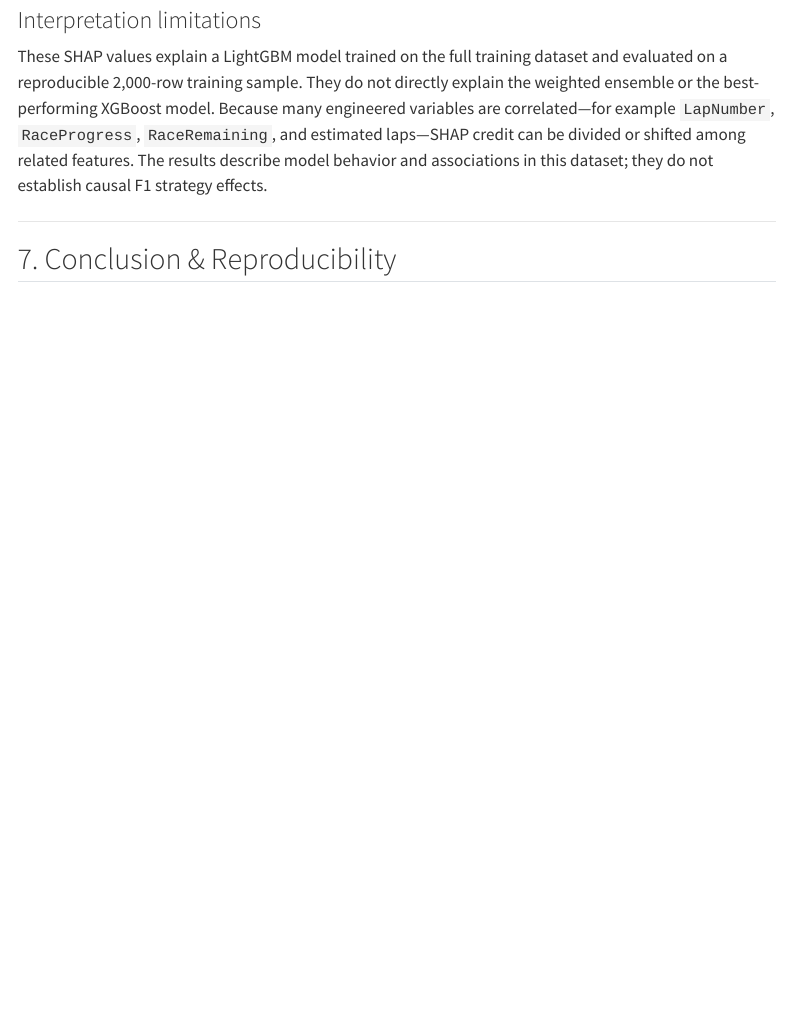
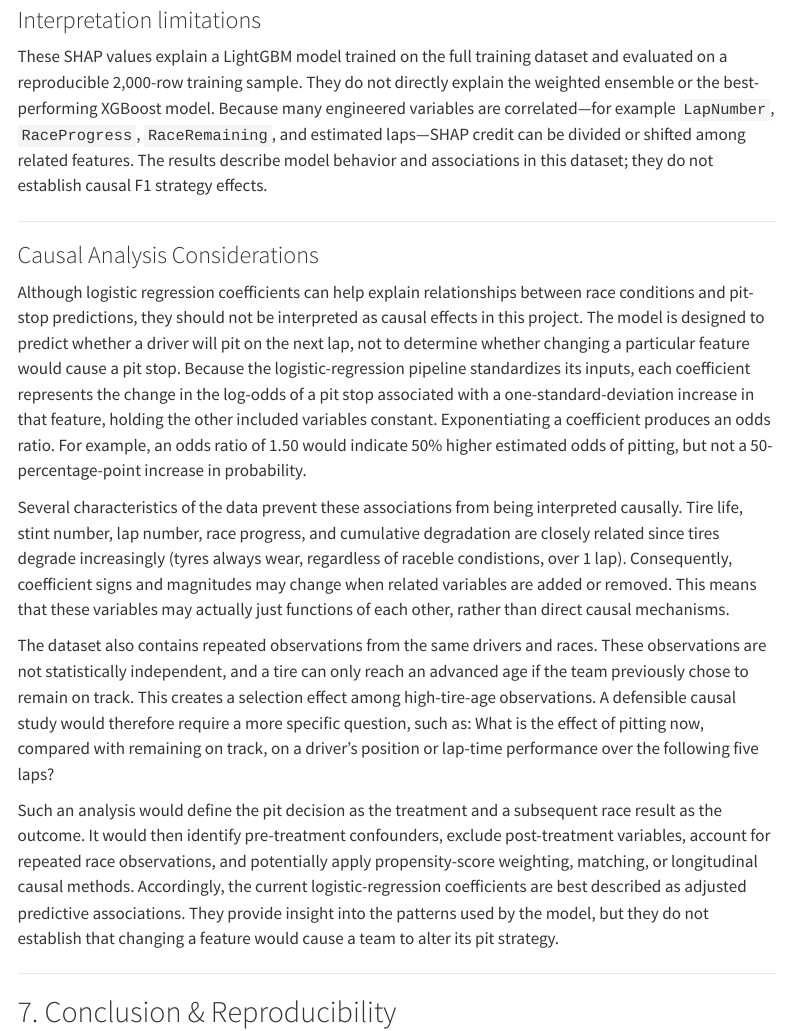
Before and after one commit to TStigs/F1_pitstop_prediction, a Quarto document (report/report.qmd): the page in a window 1100 px wide, from 5910 px down. Rendered offline with R 4.5, knitr and Pandoc in place of Quarto, with nearby package versions; menus at the side of the page are left out.

Commit message:
Added casaulity discussion

```diff
--- a/report/report.qmd
+++ b/report/report.qmd
@@ -149,6 +149,21 @@ associations in this dataset; they do not establish causal F1 strategy effects.
 
 ---
 
+### Causal Analysis Considerations
+
+Although logistic regression coefficients can help explain relationships between race conditions and pit-stop predictions, they should not be interpreted as causal effects in this project. The model is designed to predict whether a driver will pit on the next lap, not to determine whether changing a particular feature would cause a pit stop.
+Because the logistic-regression pipeline standardizes its inputs, each coefficient represents the change in the log-odds of a pit stop associated with a one-standard-deviation increase in that feature, holding the other included variables constant. Exponentiating a coefficient produces an odds ratio. For example, an odds ratio of 1.50 would indicate 50% higher estimated odds of pitting, but not a 50-percentage-point increase in probability.
+
+Several characteristics of the data prevent these associations from being interpreted causally. Tire life, stint number, lap number, race progress, and cumulative degradation are closely related since tires degrade increasingly (tyres always wear, regardless of raceble condistions, over 1 lap). Consequently, coefficient signs and magnitudes may change when related variables are added or removed. This means that these variables may actually just functions of each other, rather than direct causal mechanisms.
+
+The dataset also contains repeated observations from the same drivers and races. These observations are not statistically independent, and a tire can only reach an advanced age if the team previously chose to remain on track. This creates a selection effect among high-tire-age observations.
+A defensible causal study would therefore require a more specific question, such as:
+What is the effect of pitting now, compared with remaining on track, on a driver’s position or lap-time performance over the following five laps?
+
+Such an analysis would define the pit decision as the treatment and a subsequent race result as the outcome. It would then identify pre-treatment confounders, exclude post-treatment variables, account for repeated race observations, and potentially apply propensity-score weighting, matching, or longitudinal causal methods.
+Accordingly, the current logistic-regression coefficients are best described as adjusted predictive associations. They provide insight into the patterns used by the model, but they do not establish that changing a feature would cause a team to alter its pit strategy.
+
+---
 
 ## 7. Conclusion & Reproducibility
 
```
